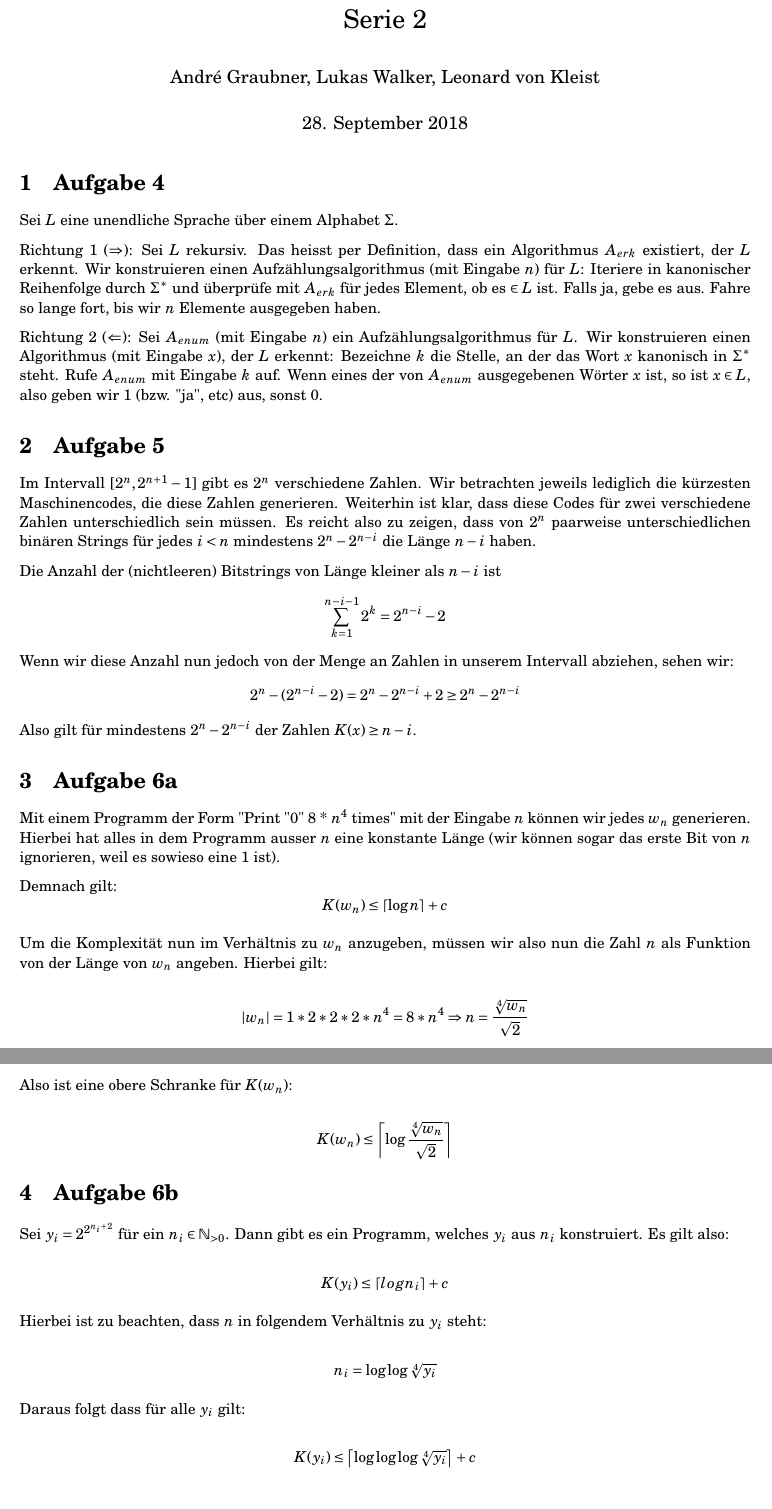
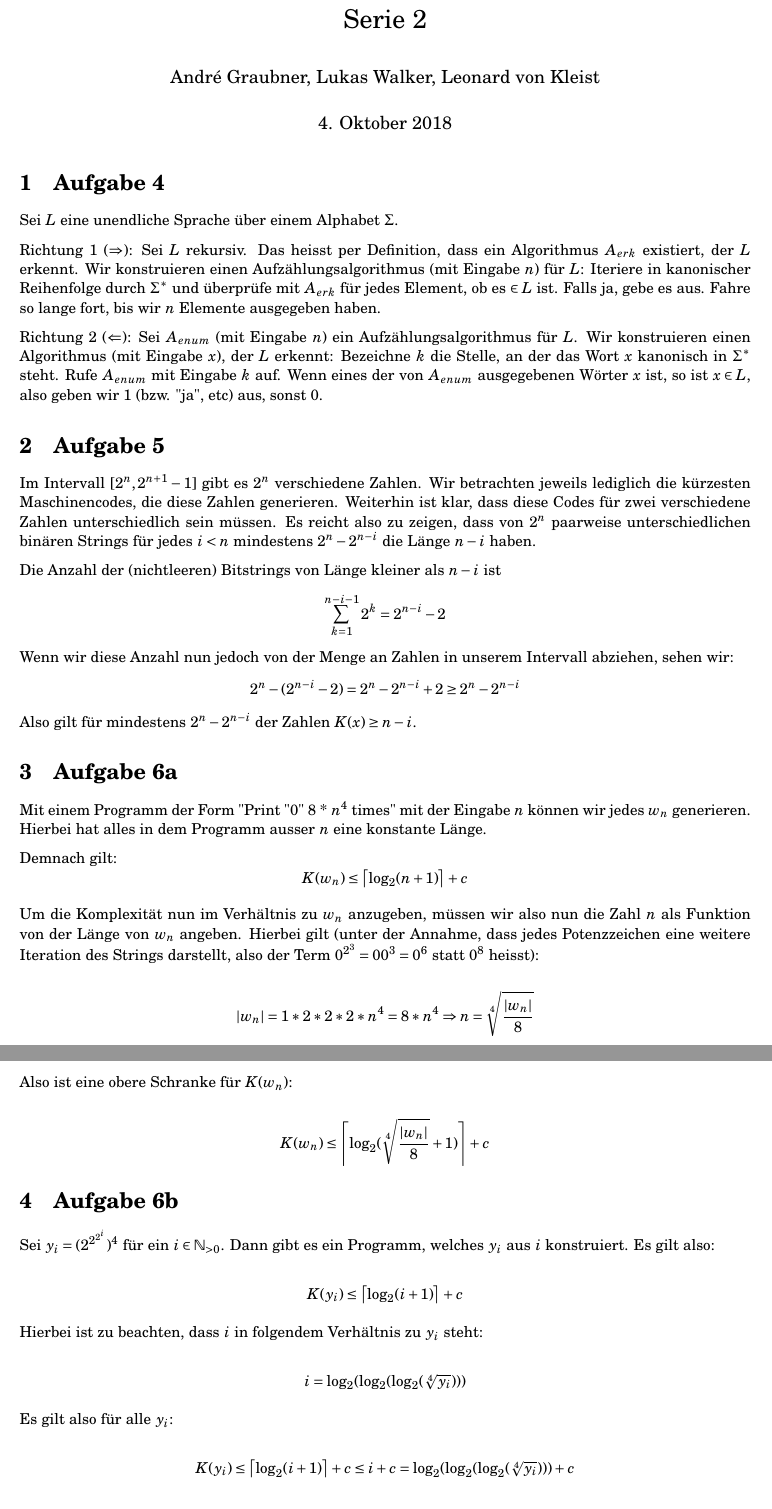
Before and after one commit to andregraubner/Theoretical-CS, a LaTeX problem sheet (exercise_2.tex): two parts of pages 1 and 2 of 2, joined at a grey line, cut so that both start at the same text. Compiled offline with pdfLaTeX.

Commit message:
Finalized exercise 2. Ready for submission.

```diff
--- a/exercise_2.tex
+++ b/exercise_2.tex
@@ -15,7 +15,7 @@
 
 \title{Serie 2}
 \author{André Graubner, Lukas Walker, Leonard von Kleist}
-\date{28. September 2018}
+\date{4. Oktober 2018}
 
 \begin{document}
 
@@ -57,33 +57,33 @@
 \section{Aufgabe 6a}
 
 	Mit einem Programm der Form "Print "0" 8 * $n^4$ times" mit der Eingabe $n$ können wir jedes $w_n$ generieren.
-	Hierbei hat alles in dem Programm ausser $n$ eine konstante Länge (wir können sogar das erste Bit von $n$ ignorieren, weil es sowieso eine 1 ist).
+	Hierbei hat alles in dem Programm ausser $n$ eine konstante Länge.
 
 	Demnach gilt:
-	\[K(w_n) \leq \left \lceil{\log{n}}\right \rceil + c \]
+	\[K(w_n) \leq \left \lceil{\log_2(n+1)}\right \rceil + c \]
 
 	Um die Komplexität nun im Verhältnis zu $w_n$ anzugeben, müssen wir also nun die Zahl $n$ als Funktion von der Länge von $w_n$ angeben.
-	Hierbei gilt:
+	Hierbei gilt (unter der Annahme, dass jedes Potenzzeichen eine weitere Iteration des Strings darstellt, also der Term $0^{2^3} = 00^3 = 0^6$ statt $0^8$ heisst):
 
-	\[\lvert w_n \rvert = 1 * 2 * 2 * 2 * n^4 = 8 * n^4 \Rightarrow n = \frac{\sqrt[4]{w_n}}{\sqrt{2}}\]
+	\[\lvert w_n \rvert = 1 * 2 * 2 * 2 * n^4 = 8 * n^4 \Rightarrow n = \sqrt[4]{\frac{\lvert w_n \rvert}{8}}\]
 
 	Also ist eine obere Schranke für $K(w_n)$:
 
-	\[K(w_n) \leq \left \lceil{\log{\frac{\sqrt[4]{w_n}}{\sqrt{2}}}}\right \rceil\]
+	\[K(w_n) \leq \left \lceil{\log_2({\sqrt[4]{\frac{\lvert w_n \rvert}{8}}} + 1)}\right \rceil + c\]
 
 \section{Aufgabe 6b}
 
-	Sei $y_i = 2^{2^{n_{i}+2}}$ für ein $n_i \in \mathbb{N}_{>0}$. Dann gibt es ein Programm, welches $y_i$ aus $n_i$ konstruiert. Es gilt also:
+	Sei $y_i = (2^{2^{2^i}})^4$ für ein $i \in \mathbb{N}_{>0}$. Dann gibt es ein Programm, welches $y_i$ aus $i$ konstruiert. Es gilt also:
 
-	\[K(y_i) \leq \left \lceil{log{n_i}}\right \rceil + c \]
+	\[K(y_i) \leq \left \lceil{\log_2(i+1)}\right \rceil + c \]
 
-	Hierbei ist zu beachten, dass $n$ in folgendem Verhältnis zu $y_i$ steht:
+	Hierbei ist zu beachten, dass $i$ in folgendem Verhältnis zu $y_i$ steht:
 
-	\[n_{i} = \log\log\sqrt[4]{y_i} \]
+	\[i = \log_2(\log_2(\log_2(\sqrt[4]{y_i}))) \]
 
-	Daraus folgt dass für alle $y_i$ gilt:
+	Es gilt also für alle $y_i$:
 
-	\[K(y_i) \leq \left \lceil{\log\log\log\sqrt[4]{y_i}}\right \rceil + c \]
+	\[K(y_i) \leq \left \lceil{\log_2(i+1)}\right \rceil + c \leq i + c = \log_2(\log_2(\log_2(\sqrt[4]{y_i}))) + c \]
 
 
 \end{document}
```
Also changed, not shown: exercise_2.pdf.
